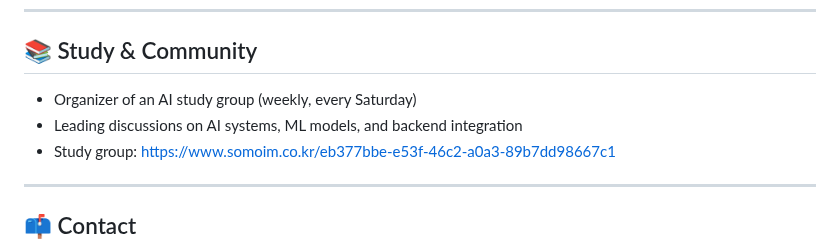
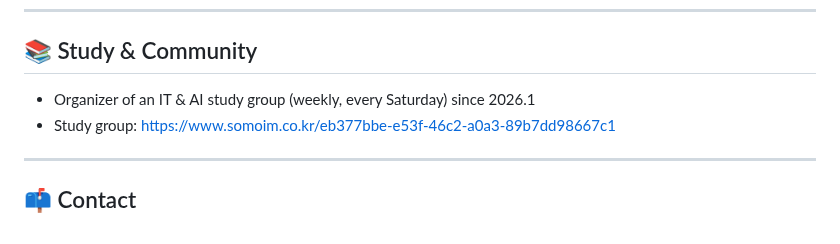
Before and after one commit to sngmng6506/sngmng6506, a Markdown page: README.md, the part around the change. Rendered like a GitHub page.

```diff
--- a/README.md
+++ b/README.md
@@ -97,8 +97,7 @@ Learning Backend Development now.
 ---
 
 ## 📚 Study & Community
-- Organizer of an AI study group (weekly, every Saturday)
-- Leading discussions on AI systems, ML models, and backend integration
+- Organizer of an IT & AI study group (weekly, every Saturday) since 2026.1
 - Study group: https://www.somoim.co.kr/eb377bbe-e53f-46c2-a0a3-89b7dd98667c1
 
 ---
```
